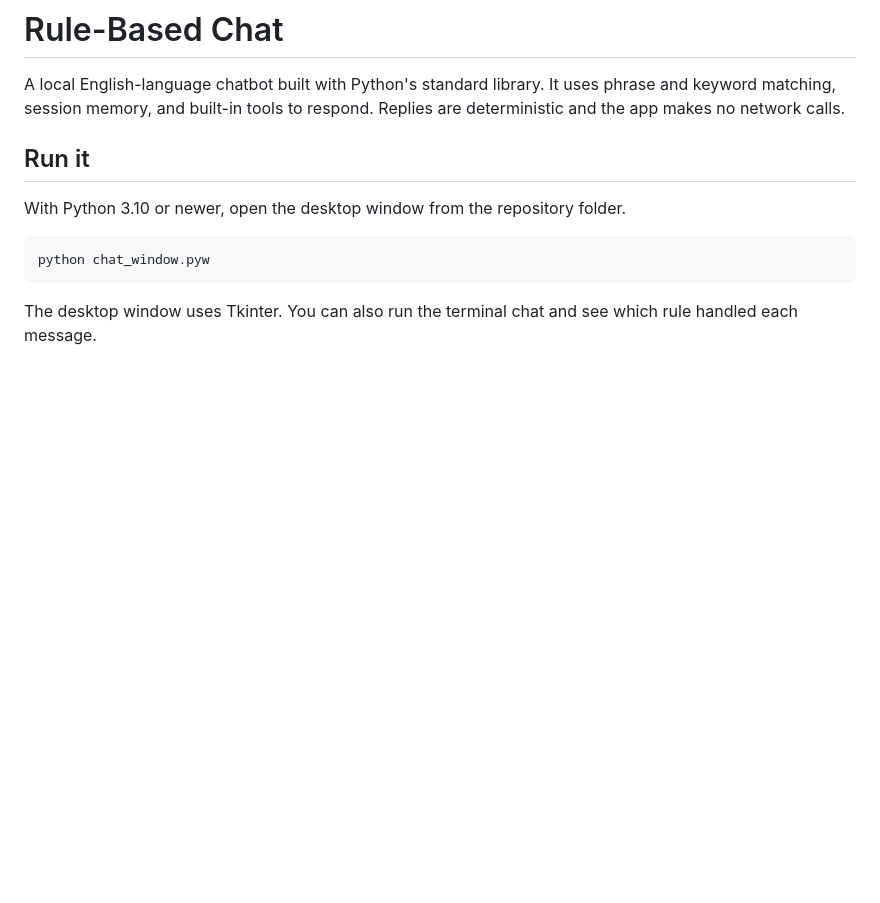
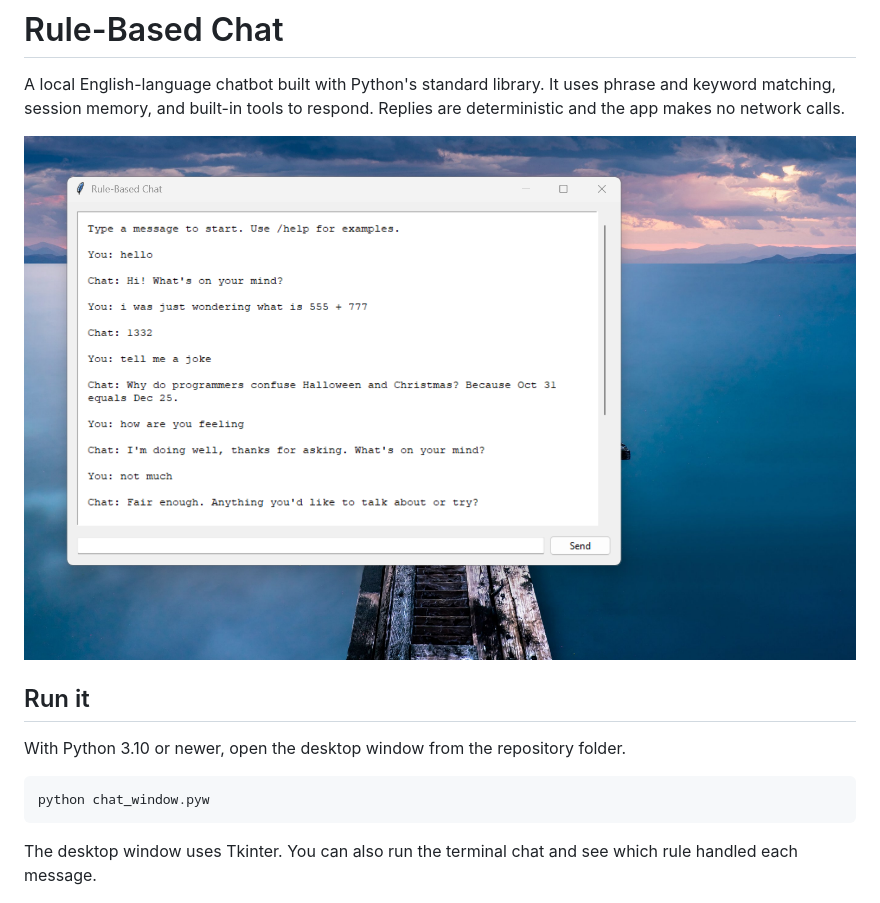
Before and after one commit to sbf-developer/rule-based-chat, a Markdown page: README.md, the part around the change. Rendered like a GitHub page; pictures changed too: assets/chat-screenshot.png (added); blank space fills up the shorter version.

Commit message:
Add desktop chat screenshot to README

```diff
--- a/README.md
+++ b/README.md
@@ -1,6 +1,8 @@
 # Rule-Based Chat
 
 A local English-language chatbot built with Python's standard library. It uses phrase and keyword matching, session memory, and built-in tools to respond. Replies are deterministic and the app makes no network calls.
+
+![Rule-Based Chat desktop window showing a greeting, calculation, and joke](assets/chat-screenshot.png)
 
 ## Run it
 
```
